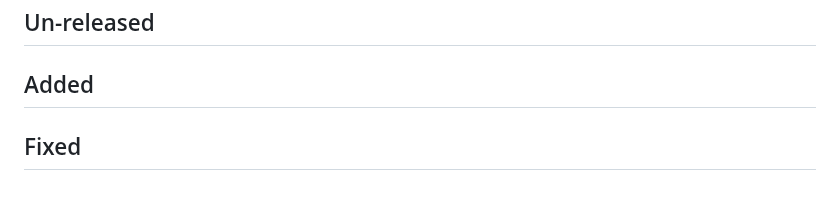
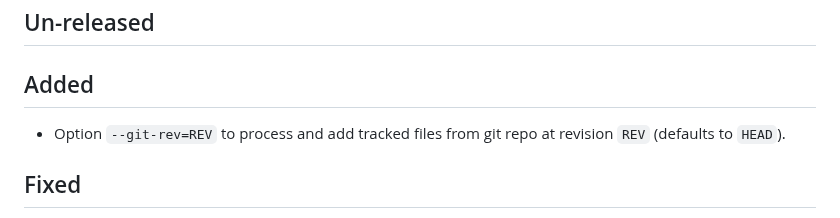
Before and after one commit to badshah400/tartex, a Markdown page: CHANGELOG.md, the part around the change. Rendered like a GitHub page; blank space fills up the shorter version.

```diff
--- a/CHANGELOG.md
+++ b/CHANGELOG.md
@@ -3,6 +3,9 @@
 ## Un-released
 
 ## Added
+
+- Option `--git-rev=REV` to process and add tracked files from git repo at revision `REV`
+  (defaults to `HEAD`).
 
 ## Fixed
 
```
Also changed, not shown: README.md (+23 -1 lines).
